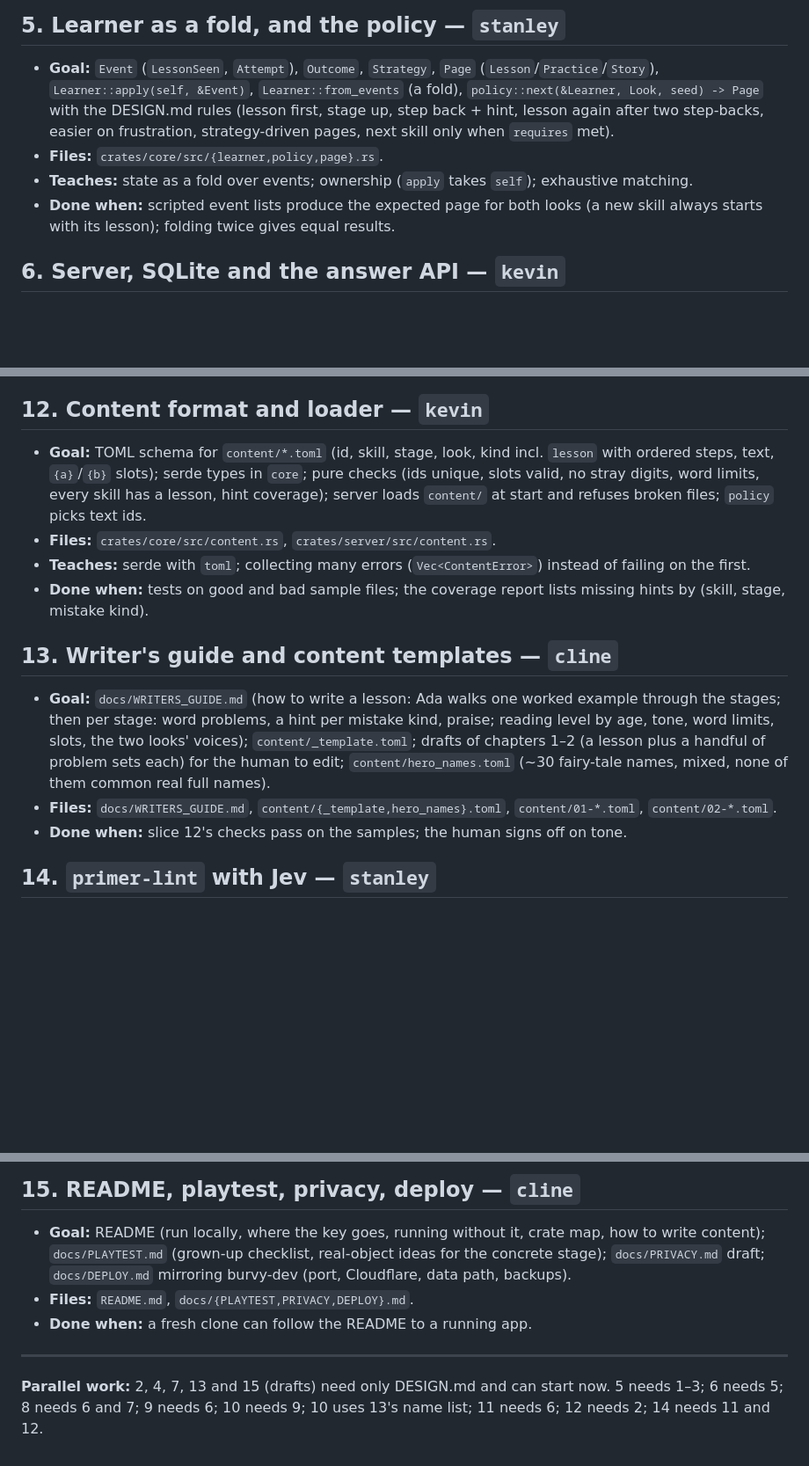
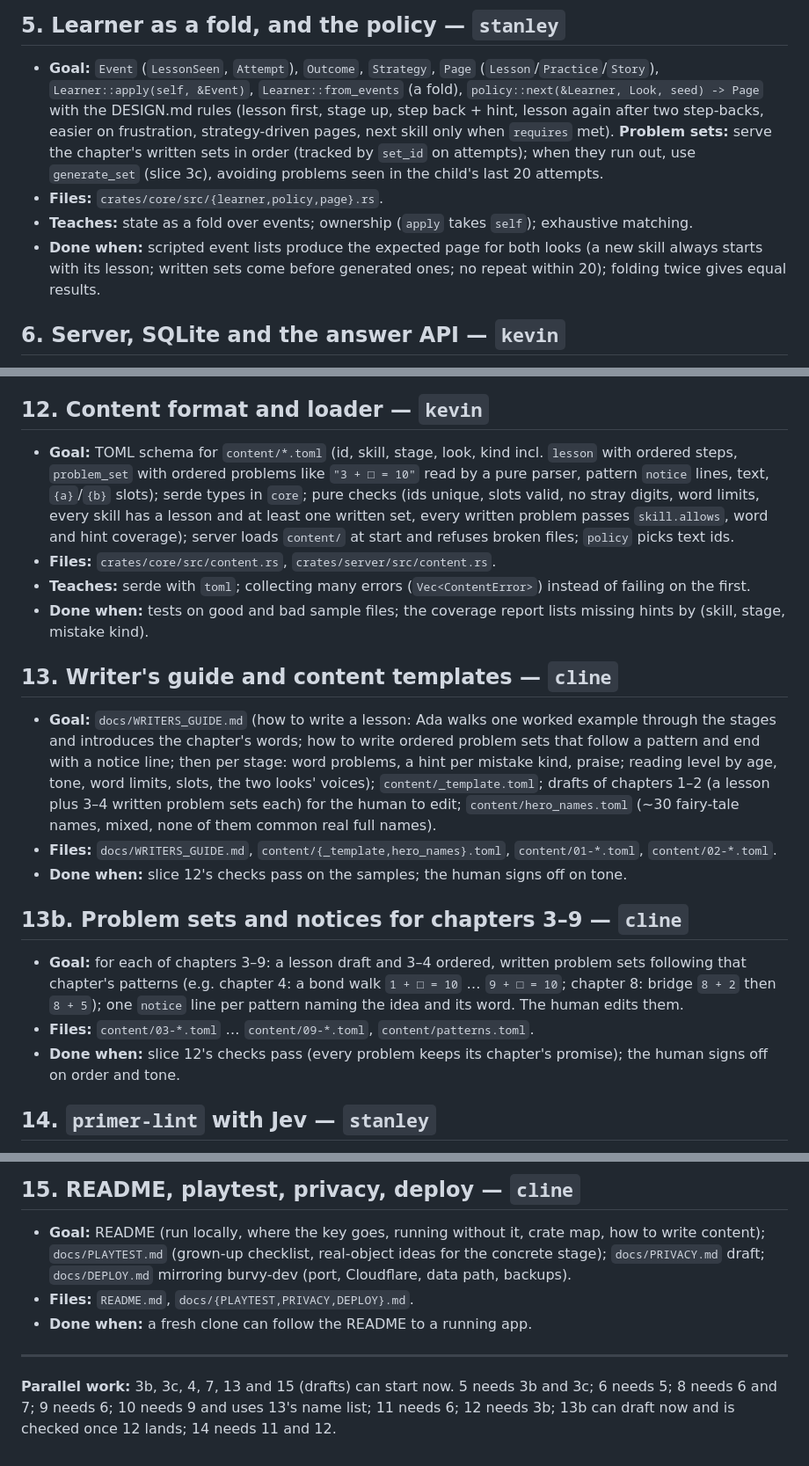
Before and after one commit to burvy/primer, a Markdown page: docs/SLICES.md, 3 parts joined by grey strips. Shown at 88% size. GitHub-like rendering; blank space fills up the shorter version.

```diff
--- a/docs/SLICES.md
+++ b/docs/SLICES.md
@@ -54,11 +82,15 @@ Owners: `cline` = well-specified, self-contained work (5 of 15);
   (a fold), `policy::next(&Learner, Look, seed) -> Page` with the DESIGN.md rules
   (lesson first, stage up, step back + hint, lesson again after two step-backs,
   easier on frustration, strategy-driven pages, next skill only when `requires` met).
+  **Problem sets:** serve the chapter's written sets in order (tracked by `set_id`
+  on attempts); when they run out, use `generate_set` (slice 3c), avoiding
+  problems seen in the child's last 20 attempts.
 - **Files:** `crates/core/src/{learner,policy,page}.rs`.
 - **Teaches:** state as a fold over events; ownership (`apply` takes `self`);
   exhaustive matching.
 - **Done when:** scripted event lists produce the expected page for both looks
-  (a new skill always starts with its lesson); folding twice gives equal results.
+  (a new skill always starts with its lesson; written sets come before generated
+  ones; no repeat within 20); folding twice gives equal results.
 
 ## 6. Server, SQLite and the answer API — `kevin`
 - **Goal:** axum serving `dist/` and `/api`; `api` types; sqlx SQLite with
@@ -124,8 +156,11 @@ Owners: `cline` = well-specified, self-contained work (5 of 15);
 
 ## 12. Content format and loader — `kevin`
 - **Goal:** TOML schema for `content/*.toml` (id, skill, stage, look, kind incl.
-  `lesson` with ordered steps, text, `{a}`/`{b}` slots); serde types in `core`; pure checks (ids unique, slots
-  valid, no stray digits, word limits, every skill has a lesson, hint coverage); server loads `content/`
+  `lesson` with ordered steps, `problem_set` with ordered problems like
+  `"3 + □ = 10"` read by a pure parser, pattern `notice` lines, text, `{a}`/`{b}`
+  slots); serde types in `core`; pure checks (ids unique, slots
+  valid, no stray digits, word limits, every skill has a lesson and at least one
+  written set, every written problem passes `skill.allows`, word and hint coverage); server loads `content/`
   at start and refuses broken files; `policy` picks text ids.
 - **Files:** `crates/core/src/content.rs`, `crates/server/src/content.rs`.
 - **Teaches:** serde with `toml`; collecting many errors (`Vec<ContentError>`)
@@ -135,14 +170,24 @@ Owners: `cline` = well-specified, self-contained work (5 of 15);
 
 ## 13. Writer's guide and content templates — `cline`
 - **Goal:** `docs/WRITERS_GUIDE.md` (how to write a lesson: Ada walks one worked
-  example through the stages; then per stage: word problems, a hint per mistake
-  kind, praise; reading level by age, tone, word limits, slots, the two looks'
-  voices); `content/_template.toml`; drafts of chapters 1–2 (a lesson plus a
-  handful of problem sets each) for the human to edit; `content/hero_names.toml`
+  example through the stages and introduces the chapter's words; how to write
+  ordered problem sets that follow a pattern and end with a notice line; then
+  per stage: word problems, a hint per mistake kind, praise; reading level by age, tone, word limits, slots, the two looks'
+  voices); `content/_template.toml`; drafts of chapters 1–2 (a lesson plus 3–4
+  written problem sets each) for the human to edit; `content/hero_names.toml`
   (~30 fairy-tale names, mixed, none of them common real full names).
 - **Files:** `docs/WRITERS_GUIDE.md`, `content/{_template,hero_names}.toml`,
   `content/01-*.toml`, `content/02-*.toml`.
 - **Done when:** slice 12's checks pass on the samples; the human signs off on tone.
+
+## 13b. Problem sets and notices for chapters 3–9 — `cline`
+- **Goal:** for each of chapters 3–9: a lesson draft and 3–4 ordered, written
+  problem sets following that chapter's patterns (e.g. chapter 4: a bond walk
+  `1 + □ = 10` … `9 + □ = 10`; chapter 8: bridge `8 + 2` then `8 + 5`); one
+  `notice` line per pattern naming the idea and its word. The human edits them.
+- **Files:** `content/03-*.toml` … `content/09-*.toml`, `content/patterns.toml`.
+- **Done when:** slice 12's checks pass (every problem keeps its chapter's
+  promise); the human signs off on order and tone.
 
 ## 14. `primer-lint` with Jev — `stanley`
 - **Goal:** CLI: runs slice 12's code checks, then one Jev fan-out per entry
@@ -166,6 +211,7 @@ Owners: `cline` = well-specified, self-contained work (5 of 15);
 
 ---
 
-**Parallel work:** 2, 4, 7, 13 and 15 (drafts) need only DESIGN.md and can start
-now. 5 needs 1–3; 6 needs 5; 8 needs 6 and 7; 9 needs 6; 10 needs 9;
-10 uses 13's name list; 11 needs 6; 12 needs 2; 14 needs 11 and 12.
+**Parallel work:** 3b, 3c, 4, 7, 13 and 15 (drafts) can start now. 5 needs 3b
+and 3c; 6 needs 5; 8 needs 6 and 7; 9 needs 6; 10 needs 9 and uses 13's name
+list; 11 needs 6; 12 needs 3b; 13b can draft now and is checked once 12 lands;
+14 needs 11 and 12.
```
Also changed, not shown: other parts of docs/SLICES.md (+33 -5 lines), docs/DESIGN.md (+123 -110 lines).
